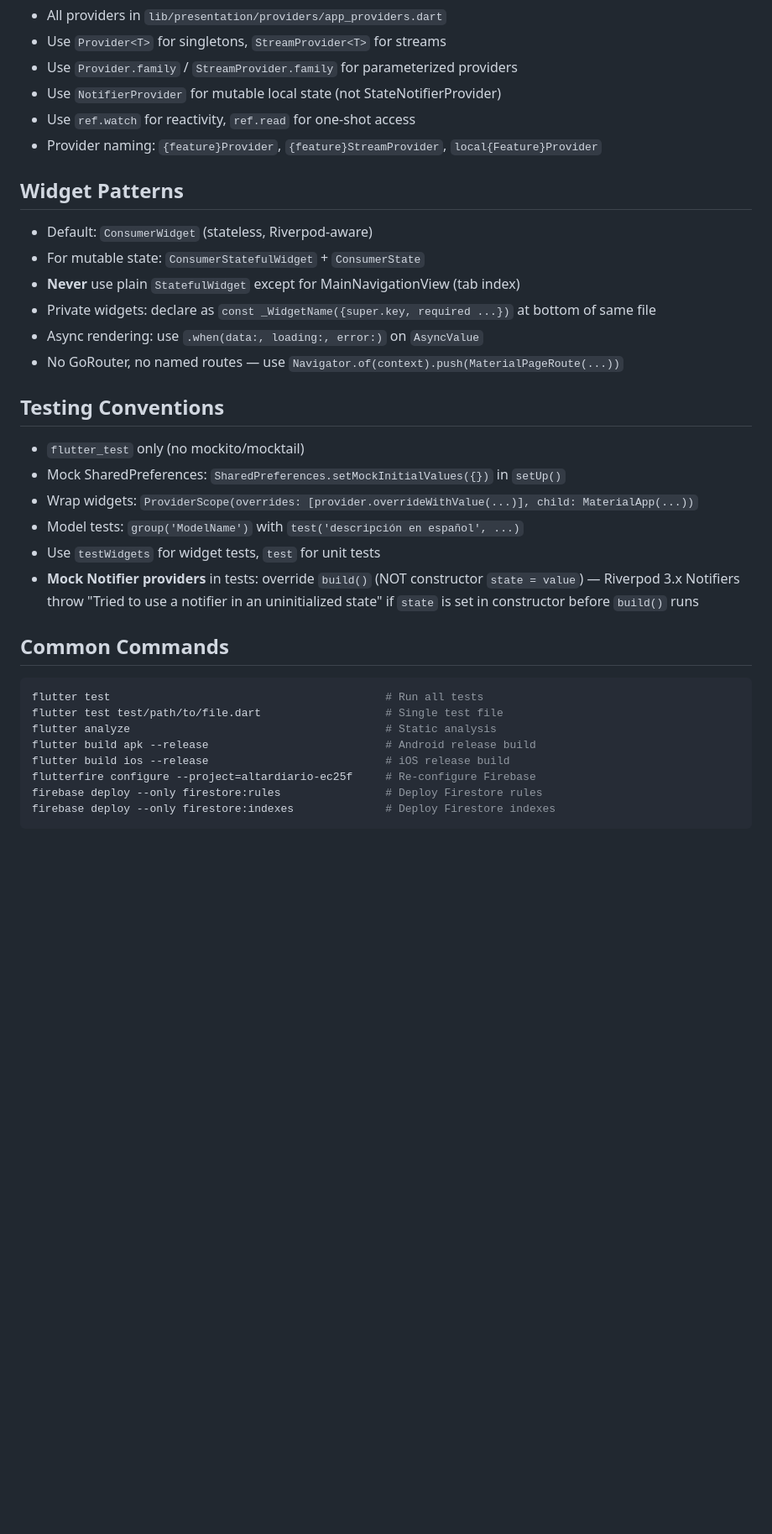
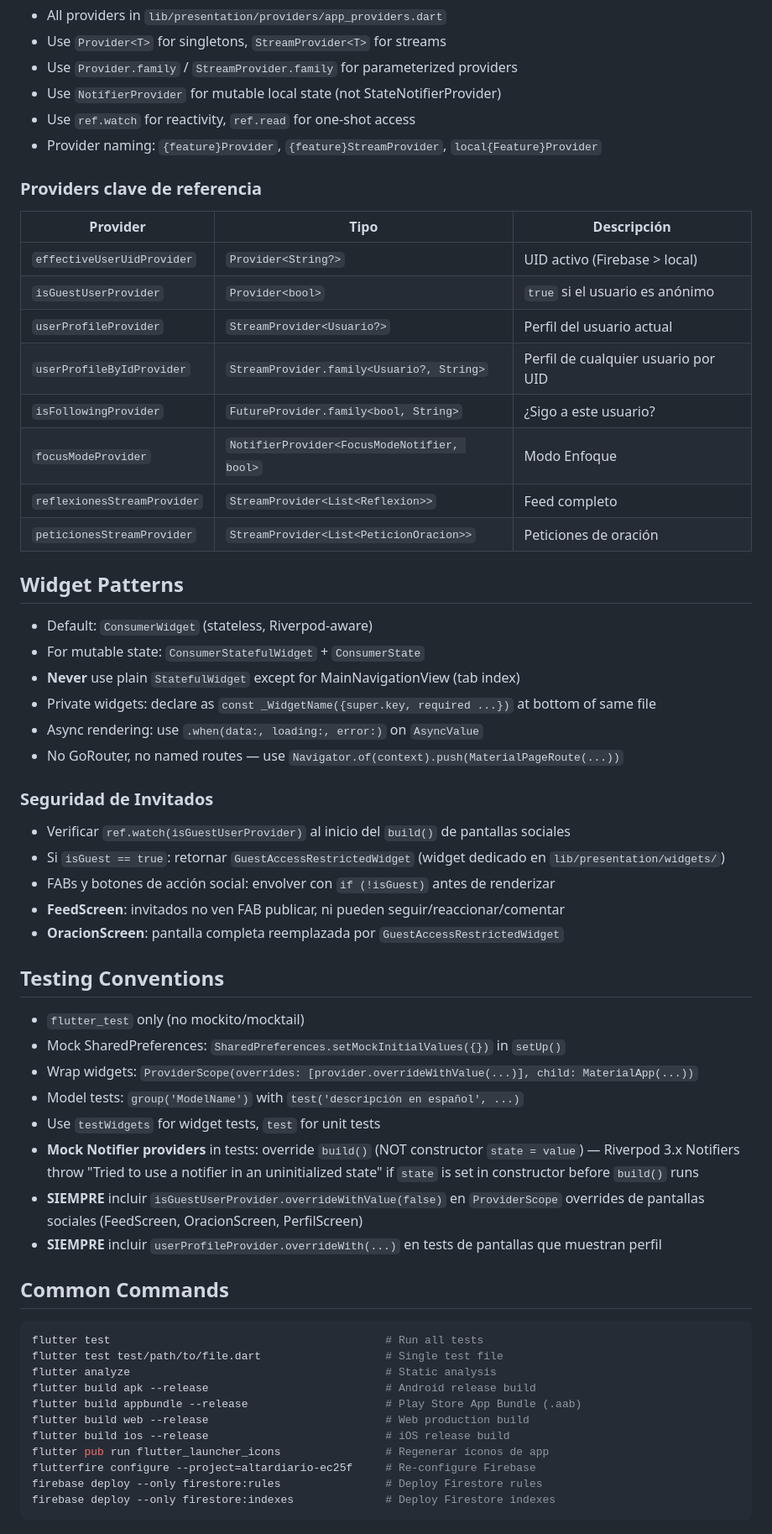
Before and after one commit to Alfavear/ALTARDIARIO, a Markdown page: AGENTS.md, the part around one of its changes. Shown at 84% size. GitHub-like rendering; blank space fills up the shorter version.

````diff
--- a/AGENTS.md
+++ b/AGENTS.md
@@ -63,6 +83,18 @@ test/
 - Use `ref.watch` for reactivity, `ref.read` for one-shot access
 - Provider naming: `{feature}Provider`, `{feature}StreamProvider`, `local{Feature}Provider`
 
+### Providers clave de referencia
+| Provider | Tipo | Descripción |
+|---|---|---|
+| `effectiveUserUidProvider` | `Provider<String?>` | UID activo (Firebase > local) |
+| `isGuestUserProvider` | `Provider<bool>` | `true` si el usuario es anónimo |
+| `userProfileProvider` | `StreamProvider<Usuario?>` | Perfil del usuario actual |
+| `userProfileByIdProvider` | `StreamProvider.family<Usuario?, String>` | Perfil de cualquier usuario por UID |
+| `isFollowingProvider` | `FutureProvider.family<bool, String>` | ¿Sigo a este usuario? |
+| `focusModeProvider` | `NotifierProvider<FocusModeNotifier, bool>` | Modo Enfoque |
+| `reflexionesStreamProvider` | `StreamProvider<List<Reflexion>>` | Feed completo |
+| `peticionesStreamProvider` | `StreamProvider<List<PeticionOracion>>` | Peticiones de oración |
+
 ## Widget Patterns
 - Default: `ConsumerWidget` (stateless, Riverpod-aware)
 - For mutable state: `ConsumerStatefulWidget` + `ConsumerState`
@@ -71,6 +103,13 @@ test/
 - Async rendering: use `.when(data:, loading:, error:)` on `AsyncValue`
 - No GoRouter, no named routes — use `Navigator.of(context).push(MaterialPageRoute(...))`
 
+### Seguridad de Invitados
+- Verificar `ref.watch(isGuestUserProvider)` al inicio del `build()` de pantallas sociales
+- Si `isGuest == true`: retornar `GuestAccessRestrictedWidget` (widget dedicado en `lib/presentation/widgets/`)
+- FABs y botones de acción social: envolver con `if (!isGuest)` antes de renderizar
+- **FeedScreen**: invitados no ven FAB publicar, ni pueden seguir/reaccionar/comentar
+- **OracionScreen**: pantalla completa reemplazada por `GuestAccessRestrictedWidget`
+
 ## Testing Conventions
 - `flutter_test` only (no mockito/mocktail)
 - Mock SharedPreferences: `SharedPreferences.setMockInitialValues({})` in `setUp()`
@@ -78,6 +117,8 @@ test/
 - Model tests: `group('ModelName')` with `test('descripción en español', ...)`
 - Use `testWidgets` for widget tests, `test` for unit tests
 - **Mock Notifier providers** in tests: override `build()` (NOT constructor `state = value`) — Riverpod 3.x Notifiers throw "Tried to use a notifier in an uninitialized state" if `state` is set in constructor before `build()` runs
+- **SIEMPRE** incluir `isGuestUserProvider.overrideWithValue(false)` en `ProviderScope` overrides de pantallas sociales (FeedScreen, OracionScreen, PerfilScreen)
+- **SIEMPRE** incluir `userProfileProvider.overrideWith(...)` en tests de pantallas que muestran perfil
 
 ## Common Commands
 ```bash
@@ -85,7 +126,10 @@ flutter test                                          # Run all tests
 flutter test test/path/to/file.dart                   # Single test file
 flutter analyze                                       # Static analysis
 flutter build apk --release                           # Android release build
+flutter build appbundle --release                     # Play Store App Bundle (.aab)
+flutter build web --release                           # Web production build
 flutter build ios --release                           # iOS release build
+flutter pub run flutter_launcher_icons                # Regenerar íconos de app
 flutterfire configure --project=altardiario-ec25f     # Re-configure Firebase
 firebase deploy --only firestore:rules                # Deploy Firestore rules
 firebase deploy --only firestore:indexes              # Deploy Firestore indexes
````
Also changed, not shown: other parts of AGENTS.md (+48 -8 lines).
